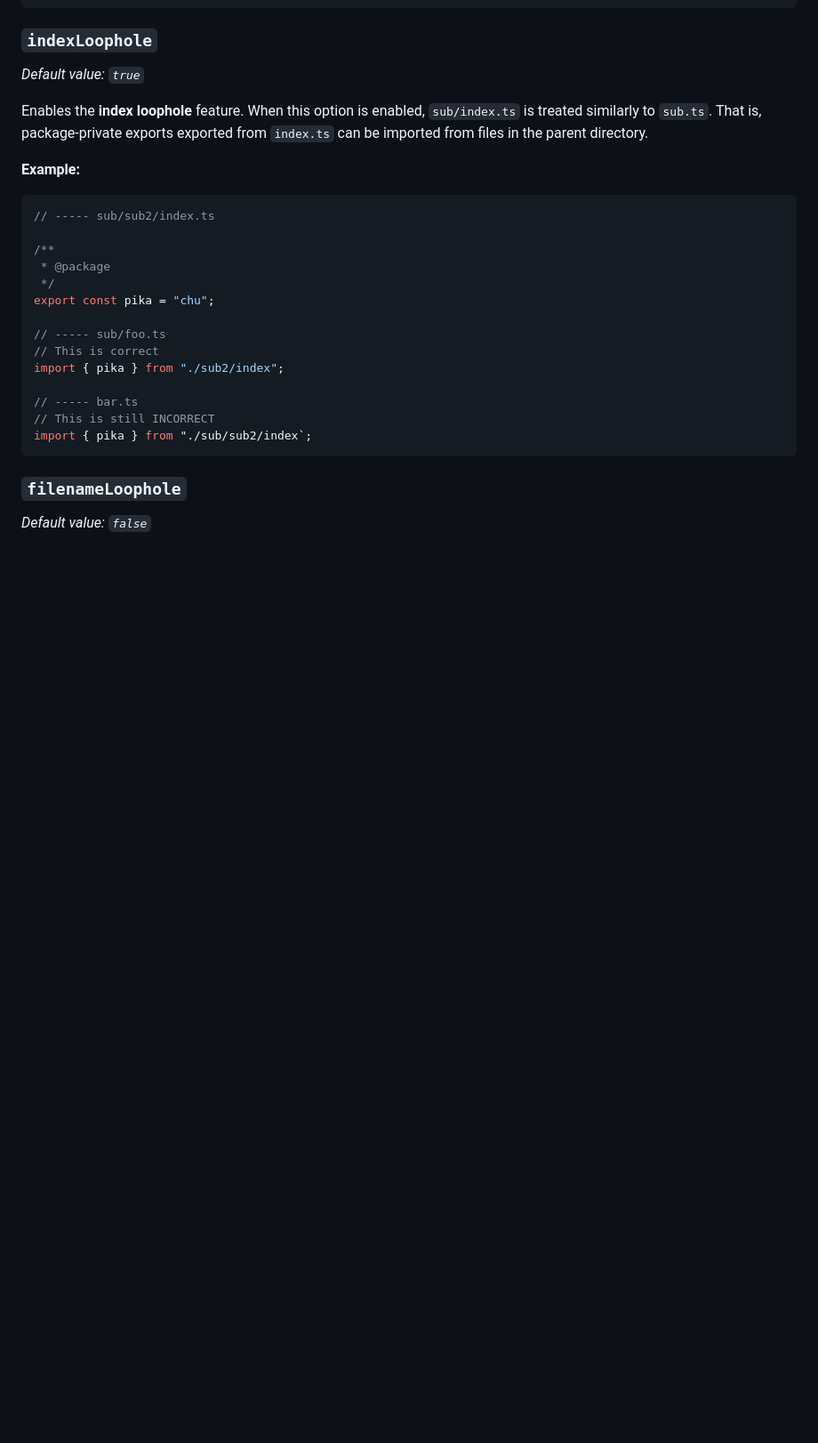
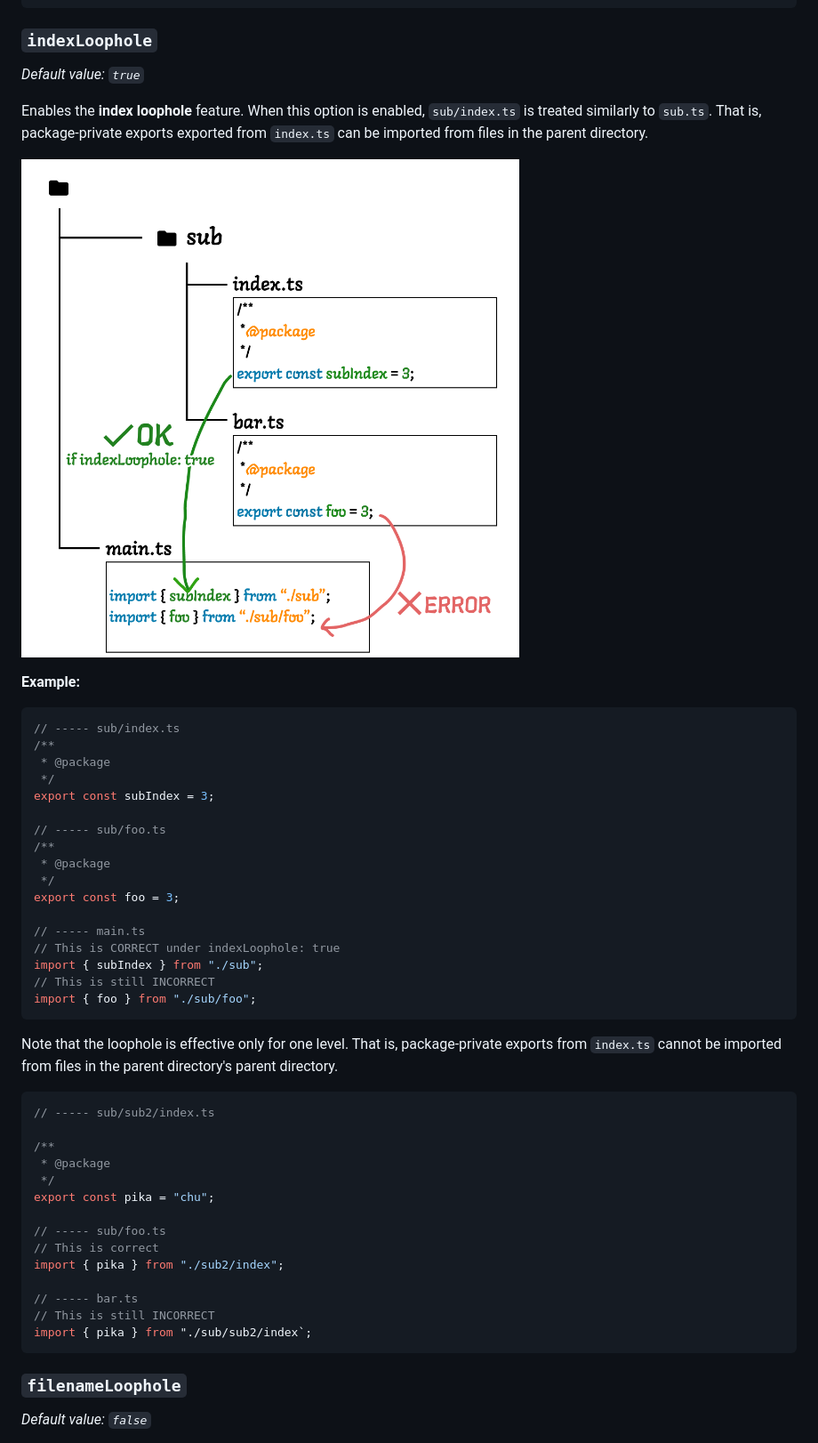
Before and after one commit to uhyo/eslint-plugin-import-access, a Markdown page: docs/rule-jsdoc.md, the part around one of its changes. Shown at 89% size. Rendered like a GitHub page; pictures changed too: docs/images/indexLoophole.png (added); blank space fills up the shorter version.

Commit message:
docs: update rule docs and add images

````diff
--- a/docs/rule-jsdoc.md
+++ b/docs/rule-jsdoc.md
@@ -57,7 +57,31 @@ _Default value: `true`_
 
 Enables the **index loophole** feature. When this option is enabled, `sub/index.ts` is treated similarly to `sub.ts`. That is, package-private exports exported from `index.ts` can be imported from files in the parent directory.
 
+![Illustration of how indexLoophole works.](./images/indexLoophole.png)
+
 **Example:**
+
+```ts
+// ----- sub/index.ts
+/**
+ * @package
+ */
+export const subIndex = 3;
+
+// ----- sub/foo.ts
+/**
+ * @package
+ */
+export const foo = 3;
+
+// ----- main.ts
+// This is CORRECT under indexLoophole: true
+import { subIndex } from "./sub";
+// This is still INCORRECT
+import { foo } from "./sub/foo";
+```
+
+Note that the loophole is effective only for one level. That is, package-private exports from `index.ts` cannot be imported from files in the parent directory's parent directory.
 
 ```ts
 // ----- sub/sub2/index.ts
````
Also changed, not shown: other parts of docs/rule-jsdoc.md (+22 -0 lines), docs/images/concept.png (renamed from docs/concept.png), docs/images/filenameLoophole.png (added), 1 other file.
